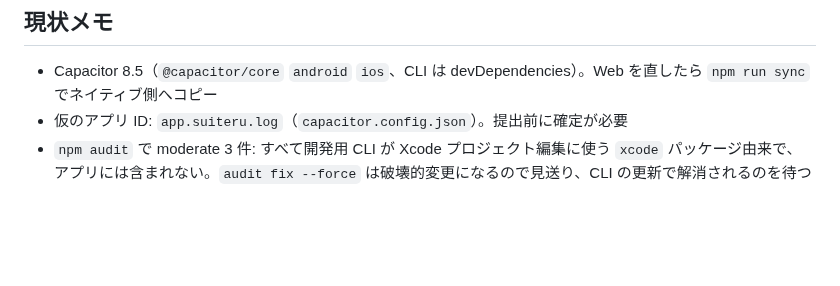
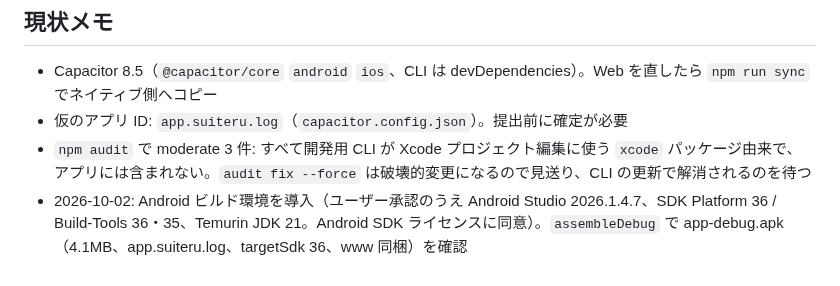
Before and after one commit to Teanyq/suiteru-log, a Markdown page: docs/APP_RELEASE.md, the part around the change. Rendered like a GitHub page; blank space fills up the shorter version.

```diff
--- a/docs/APP_RELEASE.md
+++ b/docs/APP_RELEASE.md
@@ -43,3 +43,4 @@
 - Capacitor 8.5（`@capacitor/core` `android` `ios`、CLI は devDependencies）。Web を直したら `npm run sync` でネイティブ側へコピー
 - 仮のアプリ ID: `app.suiteru.log`（`capacitor.config.json`）。提出前に確定が必要
 - `npm audit` で moderate 3 件: すべて開発用 CLI が Xcode プロジェクト編集に使う `xcode` パッケージ由来で、アプリには含まれない。`audit fix --force` は破壊的変更になるので見送り、CLI の更新で解消されるのを待つ
+- 2026-10-02: Android ビルド環境を導入（ユーザー承認のうえ Android Studio 2026.1.4.7、SDK Platform 36 / Build-Tools 36・35、Temurin JDK 21。Android SDK ライセンスに同意）。`assembleDebug` で app-debug.apk（4.1MB、app.suiteru.log、targetSdk 36、www 同梱）を確認
```
Also changed, not shown: README.md (+11 -0 lines), docs/ROADMAP.md (+2 -1 lines).
